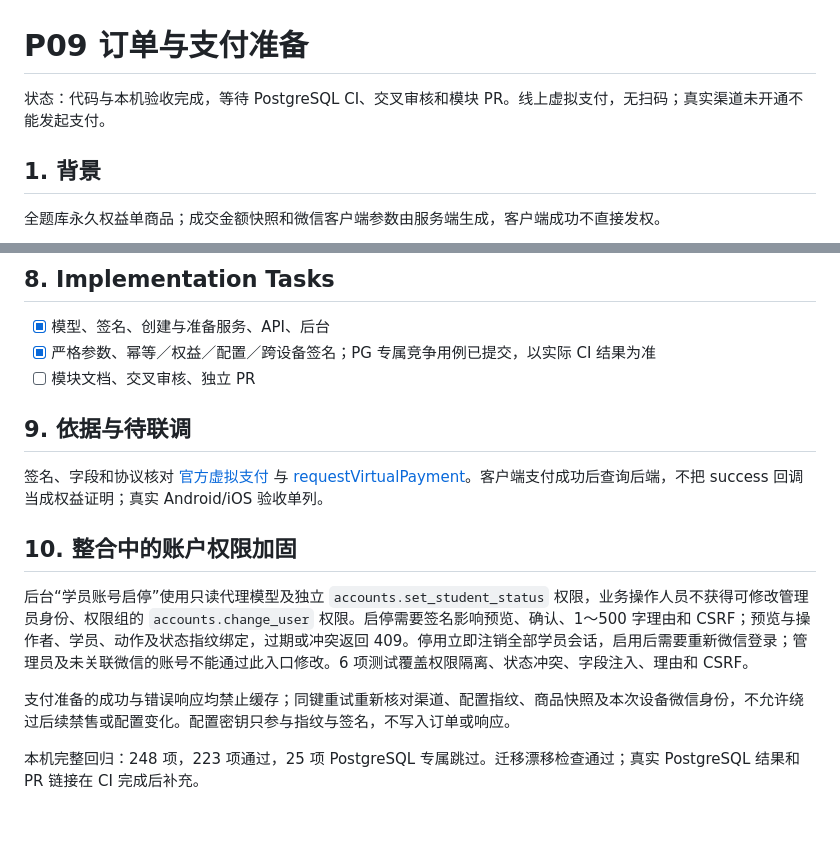
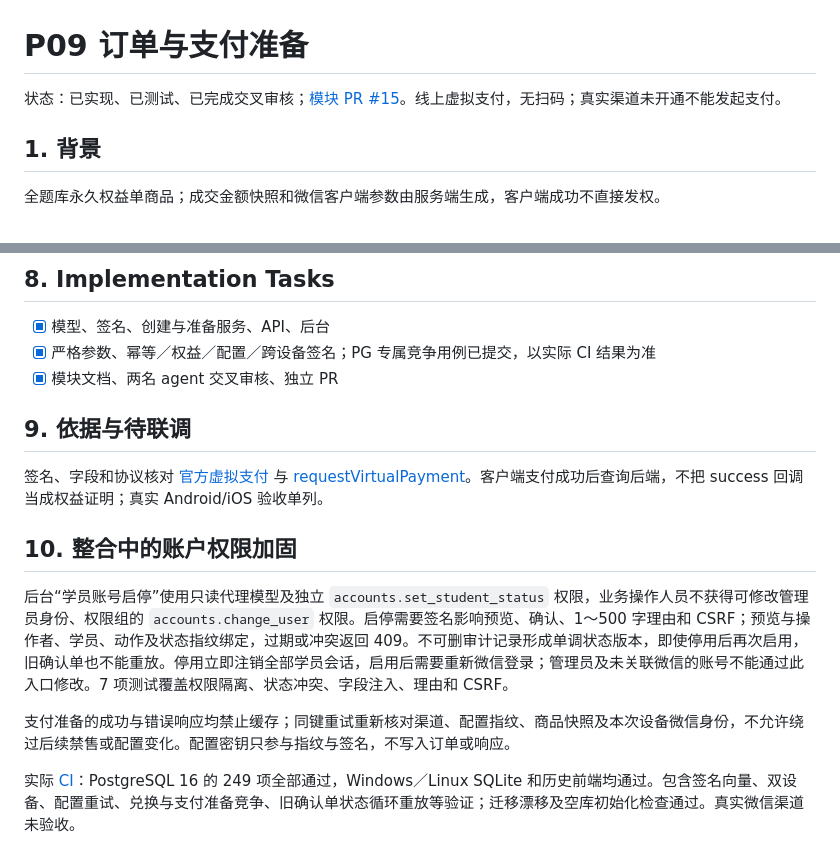
Before and after one commit to INHaiLing/wxz-, a Markdown page: doc/modules/P09-订单与支付准备.md, 2 parts joined by grey strips. GitHub-like rendering; blank space fills up the shorter version.

Commit message:
docs(payments): record P09 PostgreSQL acceptance and review

```diff
--- a/doc/modules/P09-订单与支付准备.md
+++ b/doc/modules/P09-订单与支付准备.md
@@ -1,6 +1,6 @@
 # P09 订单与支付准备
 
-状态：代码与本机验收完成，等待 PostgreSQL CI、交叉审核和模块 PR。线上虚拟支付，无扫码；真实渠道未开通不能发起支付。
+状态：已实现、已测试、已完成交叉审核；[模块 PR #15](https://github.com/INHaiLing/wxz-/pull/15)。线上虚拟支付，无扫码；真实渠道未开通不能发起支付。
 
 ## 1. 背景
 
@@ -42,7 +42,7 @@ Order 主键32位hex，本人／身份／商品引用和成交快照；状态 cr
 
 - [x] 模型、签名、创建与准备服务、API、后台
 - [x] 严格参数、幂等／权益／配置／跨设备签名；PG 专属竞争用例已提交，以实际 CI 结果为准
-- [ ] 模块文档、交叉审核、独立 PR
+- [x] 模块文档、两名 agent 交叉审核、独立 PR
 
 ## 9. 依据与待联调
 
@@ -50,8 +50,8 @@ Order 主键32位hex，本人／身份／商品引用和成交快照；状态 cr
 
 ## 10. 整合中的账户权限加固
 
-后台“学员账号启停”使用只读代理模型及独立 `accounts.set_student_status` 权限，业务操作人员不获得可修改管理员身份、权限组的 `accounts.change_user` 权限。启停需要签名影响预览、确认、1～500 字理由和 CSRF；预览与操作者、学员、动作及状态指纹绑定，过期或冲突返回 409。停用立即注销全部学员会话，启用后需要重新微信登录；管理员及未关联微信的账号不能通过此入口修改。6 项测试覆盖权限隔离、状态冲突、字段注入、理由和 CSRF。
+后台“学员账号启停”使用只读代理模型及独立 `accounts.set_student_status` 权限，业务操作人员不获得可修改管理员身份、权限组的 `accounts.change_user` 权限。启停需要签名影响预览、确认、1～500 字理由和 CSRF；预览与操作者、学员、动作及状态指纹绑定，过期或冲突返回 409。不可删审计记录形成单调状态版本，即使停用后再次启用，旧确认单也不能重放。停用立即注销全部学员会话，启用后需要重新微信登录；管理员及未关联微信的账号不能通过此入口修改。7 项测试覆盖权限隔离、状态冲突、字段注入、理由和 CSRF。
 
 支付准备的成功与错误响应均禁止缓存；同键重试重新核对渠道、配置指纹、商品快照及本次设备微信身份，不允许绕过后续禁售或配置变化。配置密钥只参与指纹与签名，不写入订单或响应。
 
-本机完整回归：248 项，223 项通过，25 项 PostgreSQL 专属跳过。迁移漂移检查通过；真实 PostgreSQL 结果和 PR 链接在 CI 完成后补充。
+实际 [CI](https://github.com/INHaiLing/wxz-/actions/runs/36980285403)：PostgreSQL 16 的 249 项全部通过，Windows／Linux SQLite 和历史前端均通过。包含签名向量、双设备、配置重试、兑换与支付准备竞争、旧确认单状态循环重放等验证；迁移漂移及空库初始化检查通过。真实微信渠道未验收。
```
